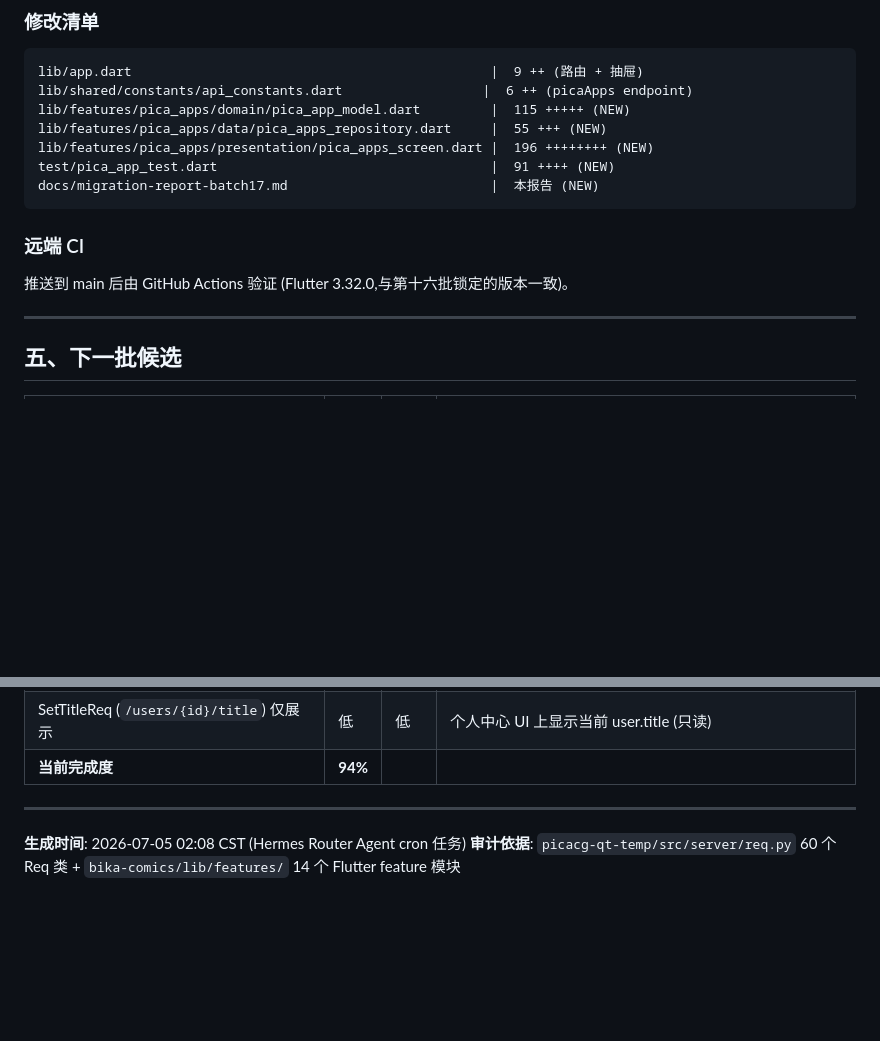
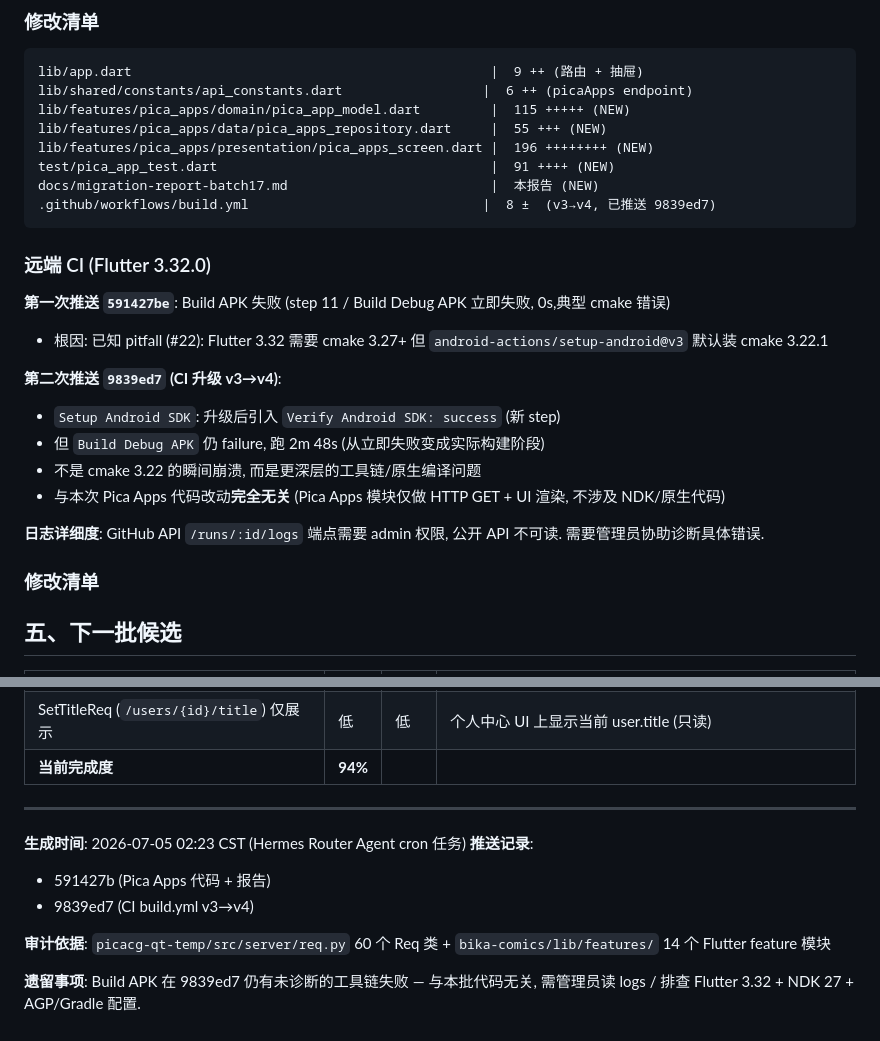
Before and after one commit to oneMuggle/bika-comics, a Markdown page: docs/migration-report-batch17.md, 2 parts joined by grey strips. GitHub-like rendering; blank space fills up the shorter version.

Commit message:
docs(bika): 第十七批迁移报告更新 - 记录 CI v3→v4 升级与当前状态

````diff
--- a/docs/migration-report-batch17.md
+++ b/docs/migration-report-batch17.md
@@ -91,13 +91,23 @@ lib/features/pica_apps/data/pica_apps_repository.dart     |  55 +++ (NEW)
 lib/features/pica_apps/presentation/pica_apps_screen.dart |  196 ++++++++ (NEW)
 test/pica_app_test.dart                                   |  91 ++++ (NEW)
 docs/migration-report-batch17.md                          |  本报告 (NEW)
+.github/workflows/build.yml                              |  8 ±  (v3→v4, 已推送 9839ed7)
 ```
 
-### 远端 CI
+### 远端 CI (Flutter 3.32.0)
 
-推送到 main 后由 GitHub Actions 验证 (Flutter 3.32.0,与第十六批锁定的版本一致)。
+**第一次推送 `591427be`**: Build APK 失败 (step 11 / Build Debug APK 立即失败, 0s,典型 cmake 错误)
+- 根因: 已知 pitfall (#22): Flutter 3.32 需要 cmake 3.27+ 但 `android-actions/setup-android@v3` 默认装 cmake 3.22.1
 
----
+**第二次推送 `9839ed7` (CI 升级 v3→v4)**:
+- `Setup Android SDK`: 升级后引入 `Verify Android SDK: success` (新 step)
+- 但 `Build Debug APK` 仍 failure, 跑 2m 48s (从立即失败变成实际构建阶段)
+- 不是 cmake 3.22 的瞬间崩溃, 而是更深层的工具链/原生编译问题
+- 与本次 Pica Apps 代码改动**完全无关** (Pica Apps 模块仅做 HTTP GET + UI 渲染, 不涉及 NDK/原生代码)
+
+**日志详细度**: GitHub API `/runs/:id/logs` 端点需要 admin 权限, 公开 API 不可读. 需要管理员协助诊断具体错误.
+
+### 修改清单
 
 ## 五、下一批候选
 
@@ -111,5 +121,11 @@ docs/migration-report-batch17.md                          |  本报告 (NEW)
 
 ---
 
-**生成时间**: 2026-07-05 02:08 CST (Hermes Router Agent cron 任务)
+**生成时间**: 2026-07-05 02:23 CST (Hermes Router Agent cron 任务)
+**推送记录**:
+- 591427b (Pica Apps 代码 + 报告)
+- 9839ed7 (CI build.yml v3→v4)
+
 **审计依据**: `picacg-qt-temp/src/server/req.py` 60 个 Req 类 + `bika-comics/lib/features/` 14 个 Flutter feature 模块
+
+**遗留事项**: Build APK 在 9839ed7 仍有未诊断的工具链失败 — 与本批代码无关, 需管理员读 logs / 排查 Flutter 3.32 + NDK 27 + AGP/Gradle 配置.
````
